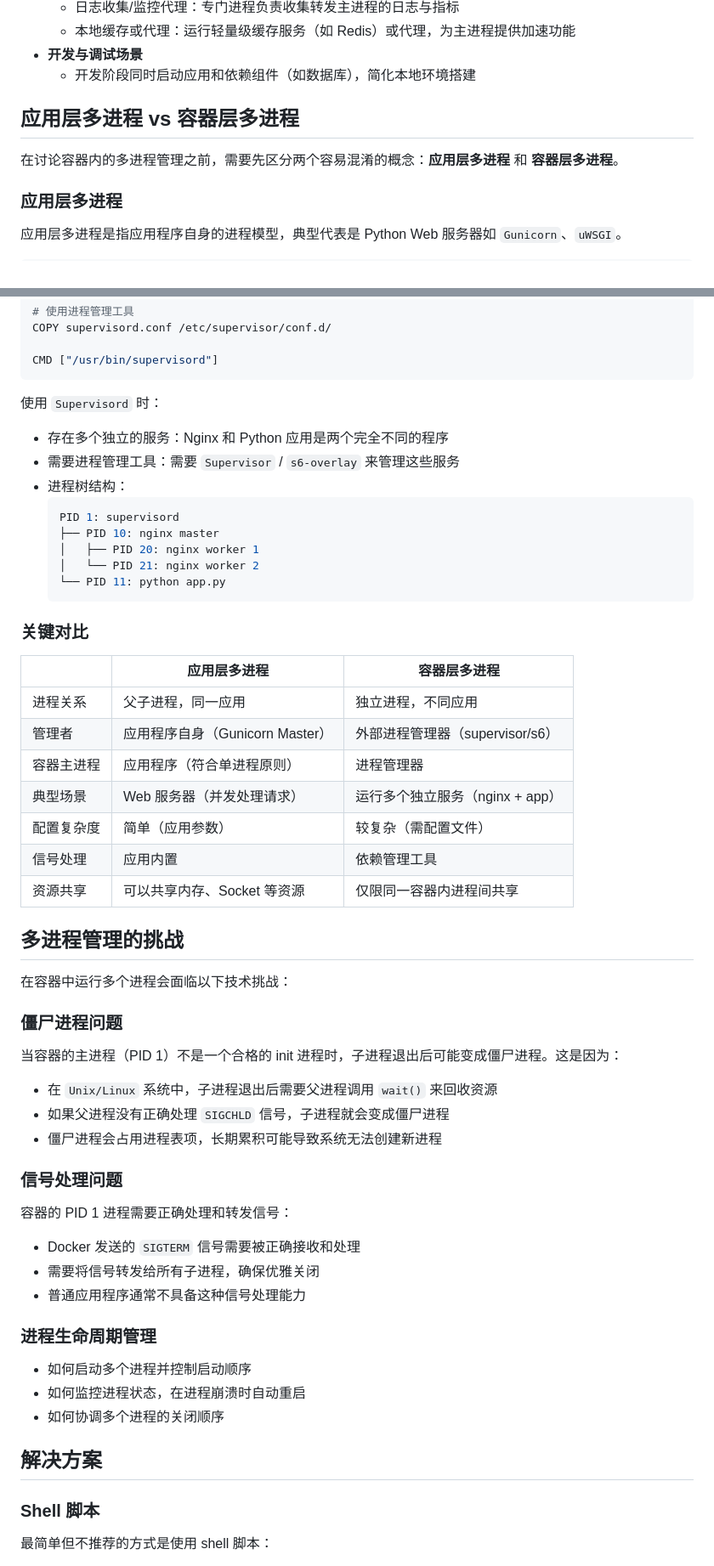
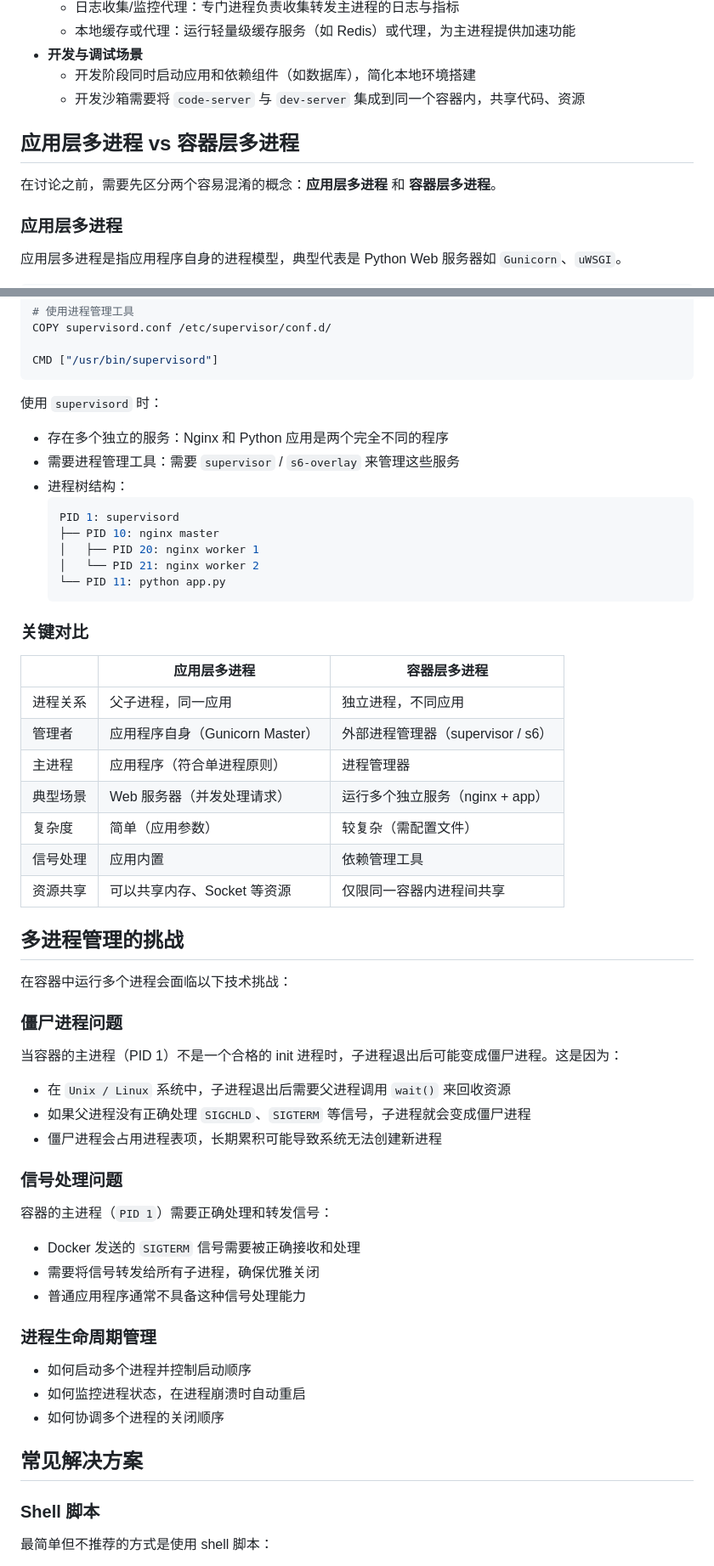
Before and after one commit to narasux/goblog, a Markdown page: data/articles/multiple-processes-in-docker-container.md, 2 parts joined by grey strips. Shown: that part at 85% size. GitHub-like rendering.

Commit message:
docs: update blog multiple processes in docker container

````diff
--- a/data/articles/multiple-processes-in-docker-container.md
+++ b/data/articles/multiple-processes-in-docker-container.md
@@ -20,10 +14,11 @@
     - 本地缓存或代理：运行轻量级缓存服务（如 Redis）或代理，为主进程提供加速功能
 - **开发与调试场景**
     - 开发阶段同时启动应用和依赖组件（如数据库），简化本地环境搭建
+    - 开发沙箱需要将 `code-server` 与 `dev-server` 集成到同一个容器内，共享代码、资源
 
 ## 应用层多进程 vs 容器层多进程
 
-在讨论容器内的多进程管理之前，需要先区分两个容易混淆的概念：**应用层多进程** 和 **容器层多进程**。
+在讨论之前，需要先区分两个容易混淆的概念：**应用层多进程** 和 **容器层多进程**。
 
 ### 应用层多进程
 
@@ -83,10 +78,10 @@ COPY supervisord.conf /etc/supervisor/conf.d/
 CMD ["/usr/bin/supervisord"]
 ```
 
-使用 `Supervisord` 时：
+使用 `supervisord` 时：
 
 - 存在多个独立的服务：Nginx 和 Python 应用是两个完全不同的程序
-- 需要进程管理工具：需要 `Supervisor` / `s6-overlay` 来管理这些服务
+- 需要进程管理工具：需要 `supervisor` / `s6-overlay` 来管理这些服务
 - 进程树结构：
   ```shell
   PID 1: supervisord
@@ -98,15 +93,15 @@ CMD ["/usr/bin/supervisord"]
 
 ### 关键对比
 
-|       | 应用层多进程                  | 容器层多进程                 |
-|-------|-------------------------|------------------------|
-| 进程关系  | 父子进程，同一应用               | 独立进程，不同应用              |
-| 管理者   | 应用程序自身（Gunicorn Master） | 外部进程管理器（supervisor/s6） |
-| 容器主进程 | 应用程序（符合单进程原则）           | 进程管理器                  |
-| 典型场景  | Web 服务器（并发处理请求）         | 运行多个独立服务（nginx + app）  |
-| 配置复杂度 | 简单（应用参数）                | 较复杂（需配置文件）             |
-| 信号处理  | 应用内置                    | 依赖管理工具                 |
-| 资源共享  | 可以共享内存、Socket 等资源       | 仅限同一容器内进程间共享           |
+|      | 应用层多进程                  | 容器层多进程                   |
+|------|-------------------------|--------------------------|
+| 进程关系 | 父子进程，同一应用               | 独立进程，不同应用                |
+| 管理者  | 应用程序自身（Gunicorn Master） | 外部进程管理器（supervisor / s6） |
+| 主进程  | 应用程序（符合单进程原则）           | 进程管理器                    |
+| 典型场景 | Web 服务器（并发处理请求）         | 运行多个独立服务（nginx + app）    |
+| 复杂度  | 简单（应用参数）                | 较复杂（需配置文件）               |
+| 信号处理 | 应用内置                    | 依赖管理工具                   |
+| 资源共享 | 可以共享内存、Socket 等资源       | 仅限同一容器内进程间共享             |
 
 ## 多进程管理的挑战
 
@@ -116,13 +111,13 @@ CMD ["/usr/bin/supervisord"]
 
 当容器的主进程（PID 1）不是一个合格的 init 进程时，子进程退出后可能变成僵尸进程。这是因为：
 
-- 在 `Unix/Linux` 系统中，子进程退出后需要父进程调用 `wait()` 来回收资源
-- 如果父进程没有正确处理 `SIGCHLD` 信号，子进程就会变成僵尸进程
+- 在 `Unix / Linux` 系统中，子进程退出后需要父进程调用 `wait()` 来回收资源
+- 如果父进程没有正确处理 `SIGCHLD`、`SIGTERM` 等信号，子进程就会变成僵尸进程
 - 僵尸进程会占用进程表项，长期累积可能导致系统无法创建新进程
 
 ### 信号处理问题
 
-容器的 PID 1 进程需要正确处理和转发信号：
+容器的主进程（`PID 1`）需要正确处理和转发信号：
 
 - Docker 发送的 `SIGTERM` 信号需要被正确接收和处理
 - 需要将信号转发给所有子进程，确保优雅关闭
@@ -134,7 +129,7 @@ CMD ["/usr/bin/supervisord"]
 - 如何监控进程状态，在进程崩溃时自动重启
 - 如何协调多个进程的关闭顺序
 
-## 解决方案
+## 常见解决方案
 
 ### Shell 脚本
 
````
Also changed, not shown: other parts of data/articles/multiple-processes-in-docker-container.md (+19 -34 lines).
